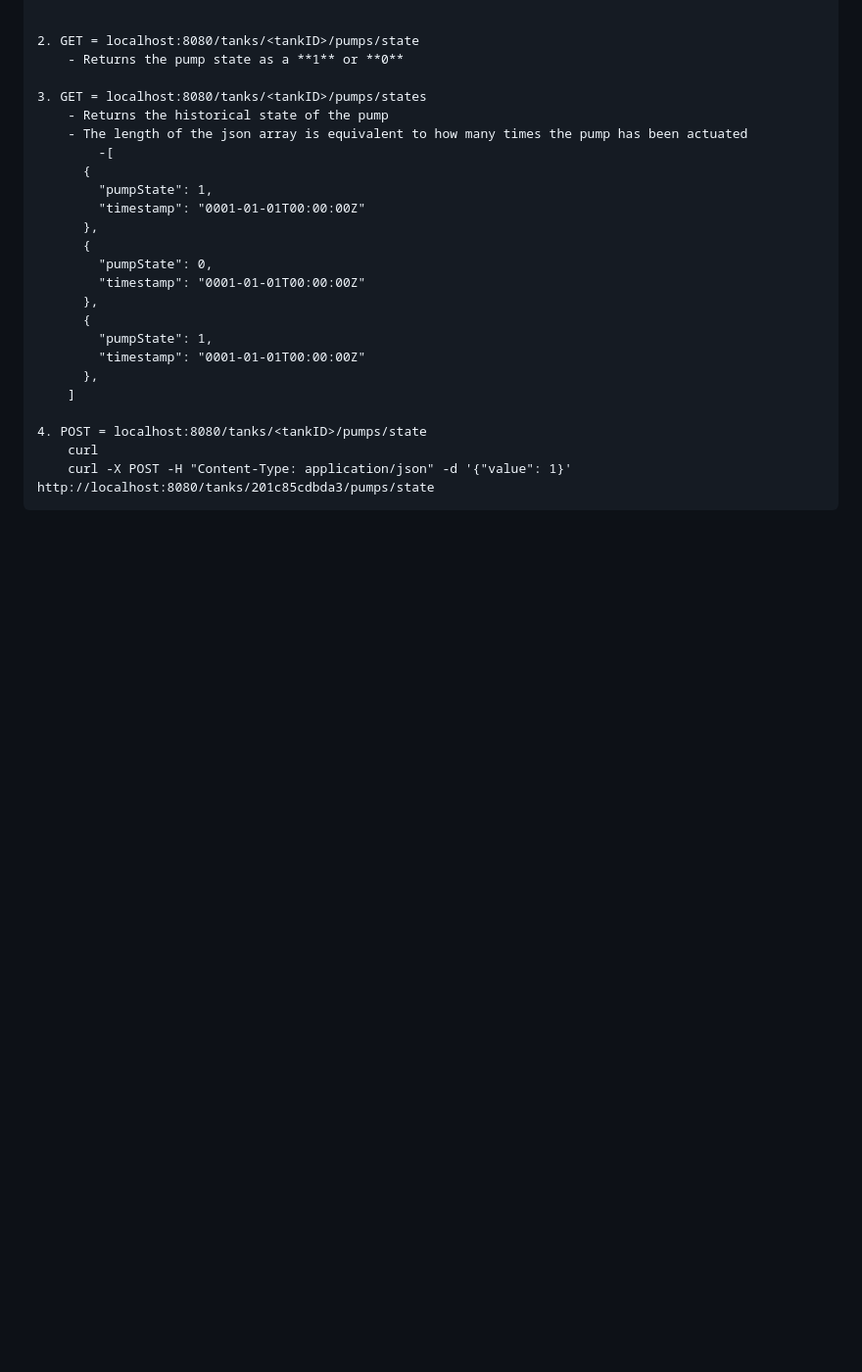
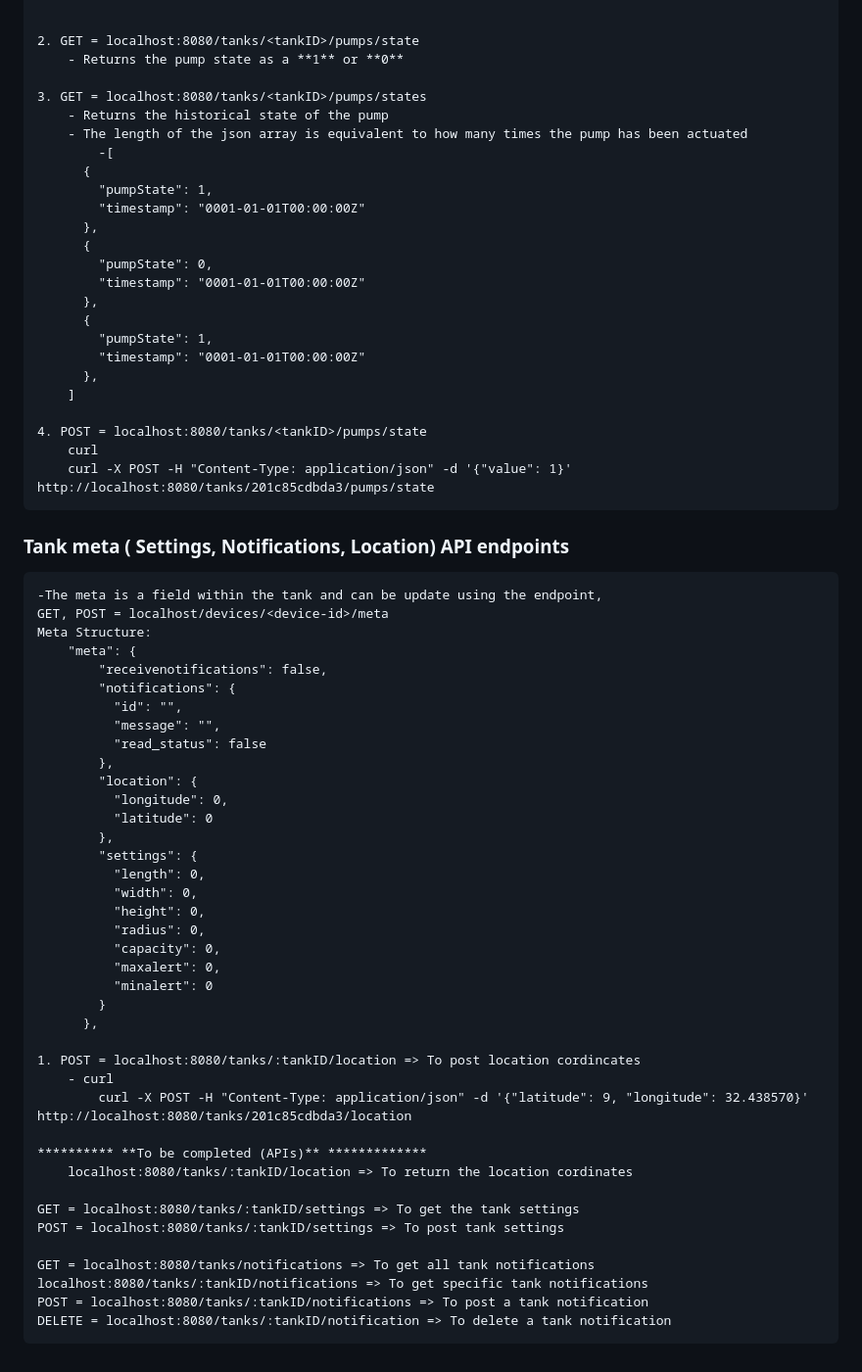
Before and after one commit to Waziup/majiup-backend, a Markdown page: README.md, the part around the change. Shown at 98% size. Rendered like a GitHub page; blank space fills up the shorter version.

Commit message:
Added meta fields

```diff
--- a/README.md
+++ b/README.md
@@ -180,3 +180,44 @@ The majiup-backend acts as a proxy api to http://localhost/devices which is wazi
 	4. POST = localhost:8080/tanks/<tankID>/pumps/state
  		curl
    		curl -X POST -H "Content-Type: application/json" -d '{"value": 1}' 	http://localhost:8080/tanks/201c85cdbda3/pumps/state
+
+ ### Tank meta ( Settings, Notifications, Location) API endpoints
+	-The meta is a field within the tank and can be update using the endpoint,
+ 	GET, POST = localhost/devices/<device-id>/meta
+	Meta Structure:
+		"meta": {
+		    "receivenotifications": false,
+		    "notifications": {
+		      "id": "",
+		      "message": "",
+		      "read_status": false
+		    },
+		    "location": {
+		      "longitude": 0,
+		      "latitude": 0
+		    },
+		    "settings": {
+		      "length": 0,
+		      "width": 0,
+		      "height": 0,
+		      "radius": 0,
+		      "capacity": 0,
+		      "maxalert": 0,
+		      "minalert": 0
+		    }
+		  },
+
+ 	1. POST = localhost:8080/tanks/:tankID/location => To post location cordincates
+  		- curl
+    		curl -X POST -H "Content-Type: application/json" -d '{"latitude": 9, "longitude": 32.438570}' http://localhost:8080/tanks/201c85cdbda3/location
+
+    ********** **To be completed (APIs)** *************
+    	localhost:8080/tanks/:tankID/location => To return the location cordinates
+
+	GET = localhost:8080/tanks/:tankID/settings => To get the tank settings
+	POST = localhost:8080/tanks/:tankID/settings => To post tank settings
+
+	GET = localhost:8080/tanks/notifications => To get all tank notifications
+	localhost:8080/tanks/:tankID/notifications => To get specific tank notifications
+	POST = localhost:8080/tanks/:tankID/notifications => To post a tank notification
+	DELETE = localhost:8080/tanks/:tankID/notification => To delete a tank notification
```
